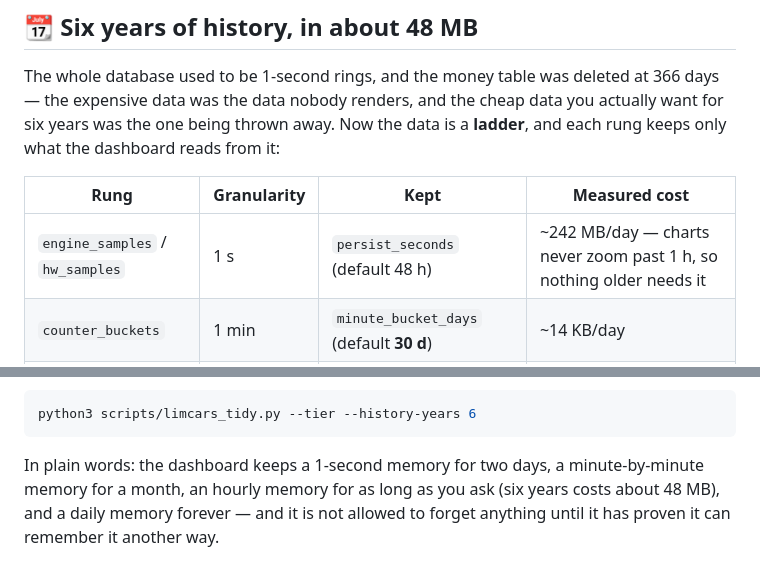
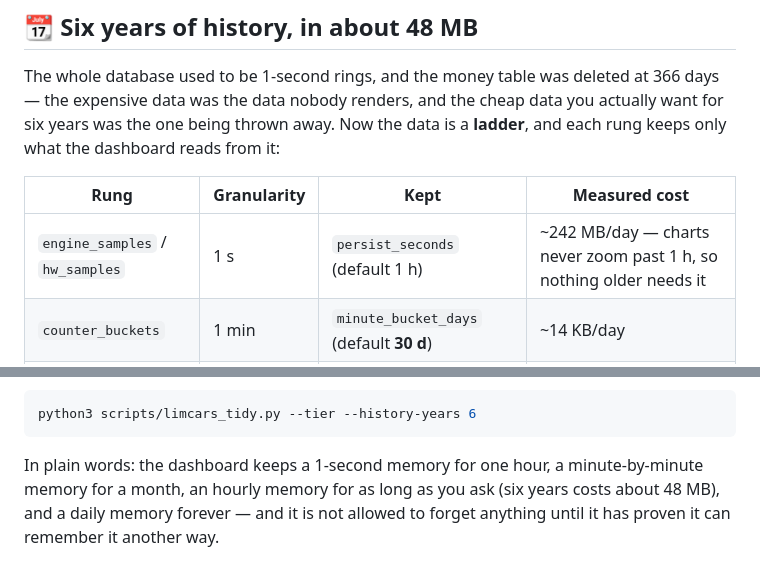
Before and after one commit to AgentSparko/LIMCARS, a Markdown page: README.md, 2 parts joined by grey strips. GitHub-like rendering.

````diff
--- a/README.md
+++ b/README.md
@@ -273,7 +298,7 @@ what the dashboard reads from it:
 
 | Rung | Granularity | Kept | Measured cost |
 |---|---|---|---|
-| `engine_samples` / `hw_samples` | 1 s | `persist_seconds` (default 48 h) | ~242 MB/day — charts never zoom past 1 h, so nothing older needs it |
+| `engine_samples` / `hw_samples` | 1 s | `persist_seconds` (default 1 h) | ~242 MB/day — charts never zoom past 1 h, so nothing older needs it |
 | `counter_buckets` | 1 min | `minute_bucket_days` (default **30 d**) | ~14 KB/day |
 | `counter_hour` | 1 h | `history_years` (default **1 y**, set it to 6) | ~12 KB/day |
 | `counter_day` | 1 day | **forever** | ~40 B/day |
@@ -305,7 +330,7 @@ with:
 python3 scripts/limcars_tidy.py --tier --history-years 6
 ```
 
-In plain words: the dashboard keeps a 1-second memory for two days, a minute-by-minute memory
+In plain words: the dashboard keeps a 1-second memory for one hour, a minute-by-minute memory
 for a month, an hourly memory for as long as you ask (six years costs about 48 MB), and a daily
 memory forever — and it is not allowed to forget anything until it has proven it can remember it
 another way.
````
Also changed, not shown: other parts of README.md (+39 -14 lines).
